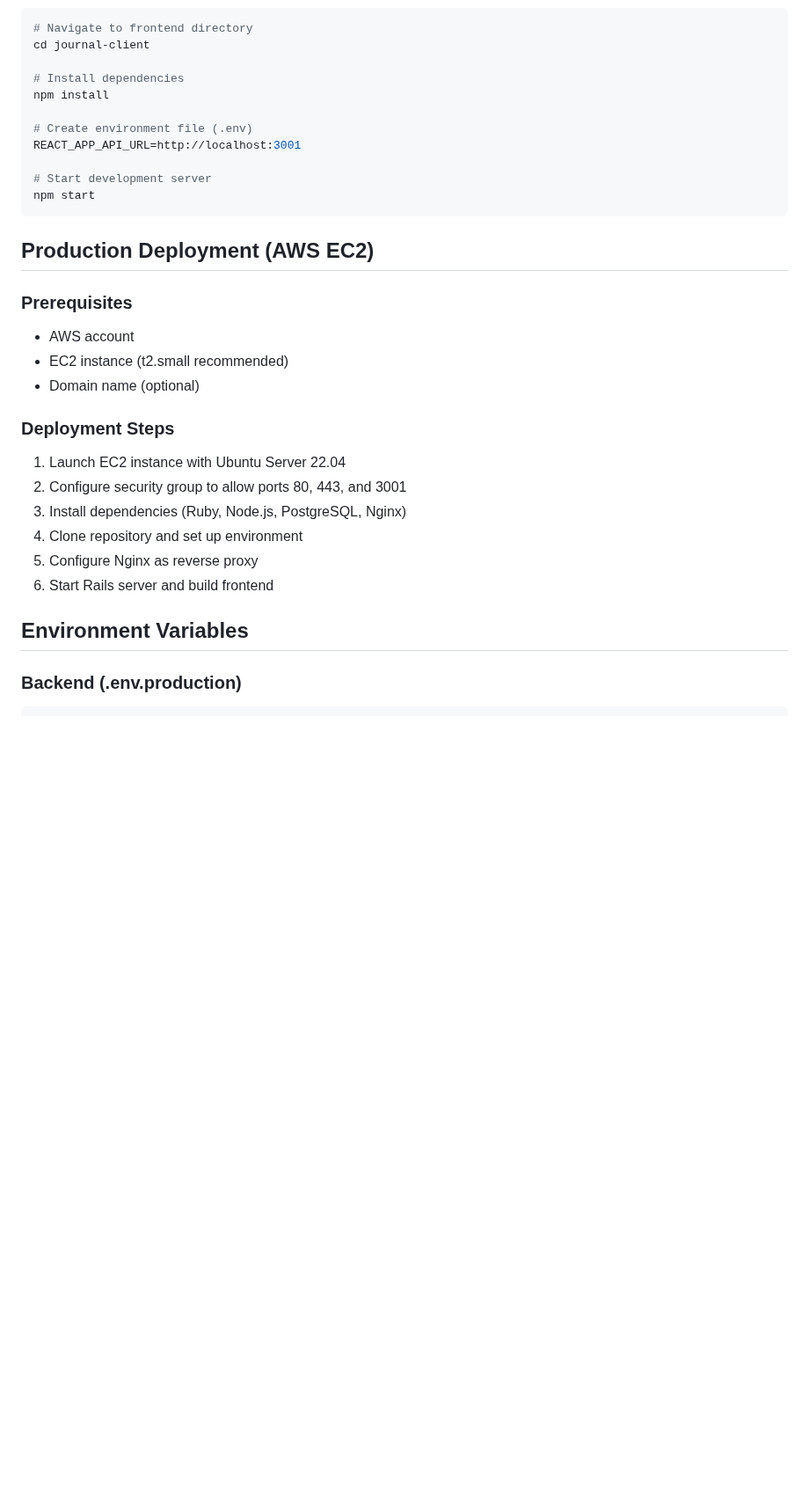
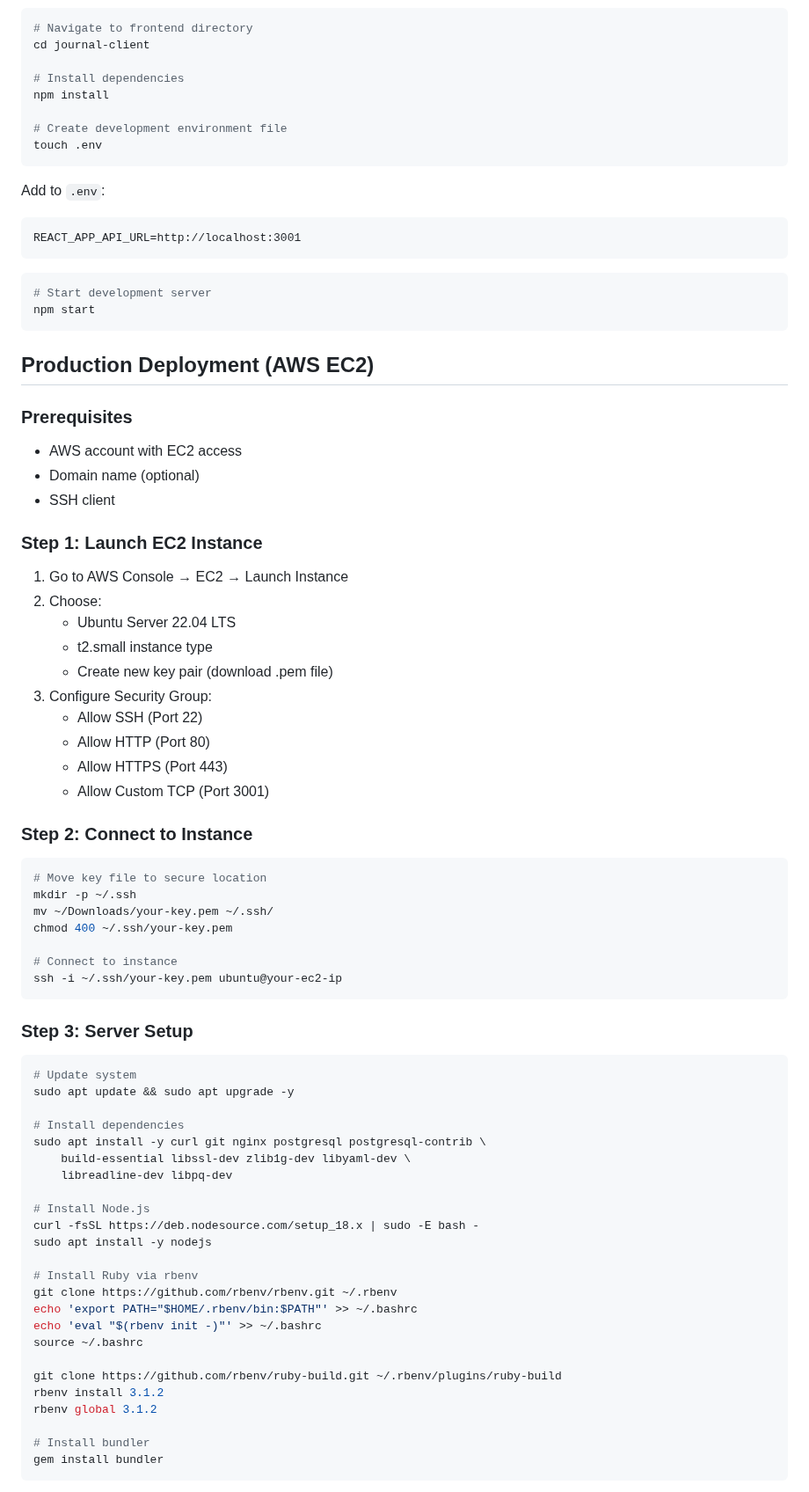
Before and after one commit to lssb2003/AI-Journal-App, a Markdown page: README.md, the part around one of its changes. Shown at 88% size. GitHub-like rendering; blank space fills up the shorter version.

````diff
--- a/README.md
+++ b/README.md
@@ -67,9 +82,16 @@ cd journal-client
 # Install dependencies
 npm install
 
-# Create environment file (.env)
+# Create development environment file
+touch .env
+```
+
+Add to `.env`:
+```plaintext
 REACT_APP_API_URL=http://localhost:3001
+```
 
+```bash
 # Start development server
 npm start
 ```
@@ -77,20 +99,57 @@ npm start
 ## Production Deployment (AWS EC2)
 
 ### Prerequisites
-- AWS account
-- EC2 instance (t2.small recommended)
+- AWS account with EC2 access
 - Domain name (optional)
+- SSH client
 
-### Deployment Steps
-1. Launch EC2 instance with Ubuntu Server 22.04
-2. Configure security group to allow ports 80, 443, and 3001
-3. Install dependencies (Ruby, Node.js, PostgreSQL, Nginx)
-4. Clone repository and set up environment
-5. Configure Nginx as reverse proxy
-6. Start Rails server and build frontend
+### Step 1: Launch EC2 Instance
+1. Go to AWS Console → EC2 → Launch Instance
+2. Choose:
+   - Ubuntu Server 22.04 LTS
+   - t2.small instance type
+   - Create new key pair (download .pem file)
+3. Configure Security Group:
+   - Allow SSH (Port 22)
+   - Allow HTTP (Port 80)
+   - Allow HTTPS (Port 443)
+   - Allow Custom TCP (Port 3001)
 
+### Step 2: Connect to Instance
+```bash
+# Move key file to secure location
+mkdir -p ~/.ssh
+mv ~/Downloads/your-key.pem ~/.ssh/
+chmod 400 ~/.ssh/your-key.pem
 
-## Environment Variables
+# Connect to instance
+ssh -i ~/.ssh/your-key.pem ubuntu@your-ec2-ip
+```
 
-### Backend (.env.production)
+### Step 3: Server Setup
+```bash
+# Update system
+sudo apt update && sudo apt upgrade -y
+
+# Install dependencies
+sudo apt install -y curl git nginx postgresql postgresql-contrib \
+    build-essential libssl-dev zlib1g-dev libyaml-dev \
+    libreadline-dev libpq-dev
+
+# Install Node.js
+curl -fsSL https://deb.nodesource.com/setup_18.x | sudo -E bash -
+sudo apt install -y nodejs
+
+# Install Ruby via rbenv
+git clone https://github.com/rbenv/rbenv.git ~/.rbenv
+echo 'export PATH="$HOME/.rbenv/bin:$PATH"' >> ~/.bashrc
+echo 'eval "$(rbenv init -)"' >> ~/.bashrc
+source ~/.bashrc
+
+git clone https://github.com/rbenv/ruby-build.git ~/.rbenv/plugins/ruby-build
+rbenv install 3.1.2
+rbenv global 3.1.2
+
+# Install bundler
+gem install bundler
 ```
````
Also changed, not shown: other parts of README.md (+153 -72 lines).
